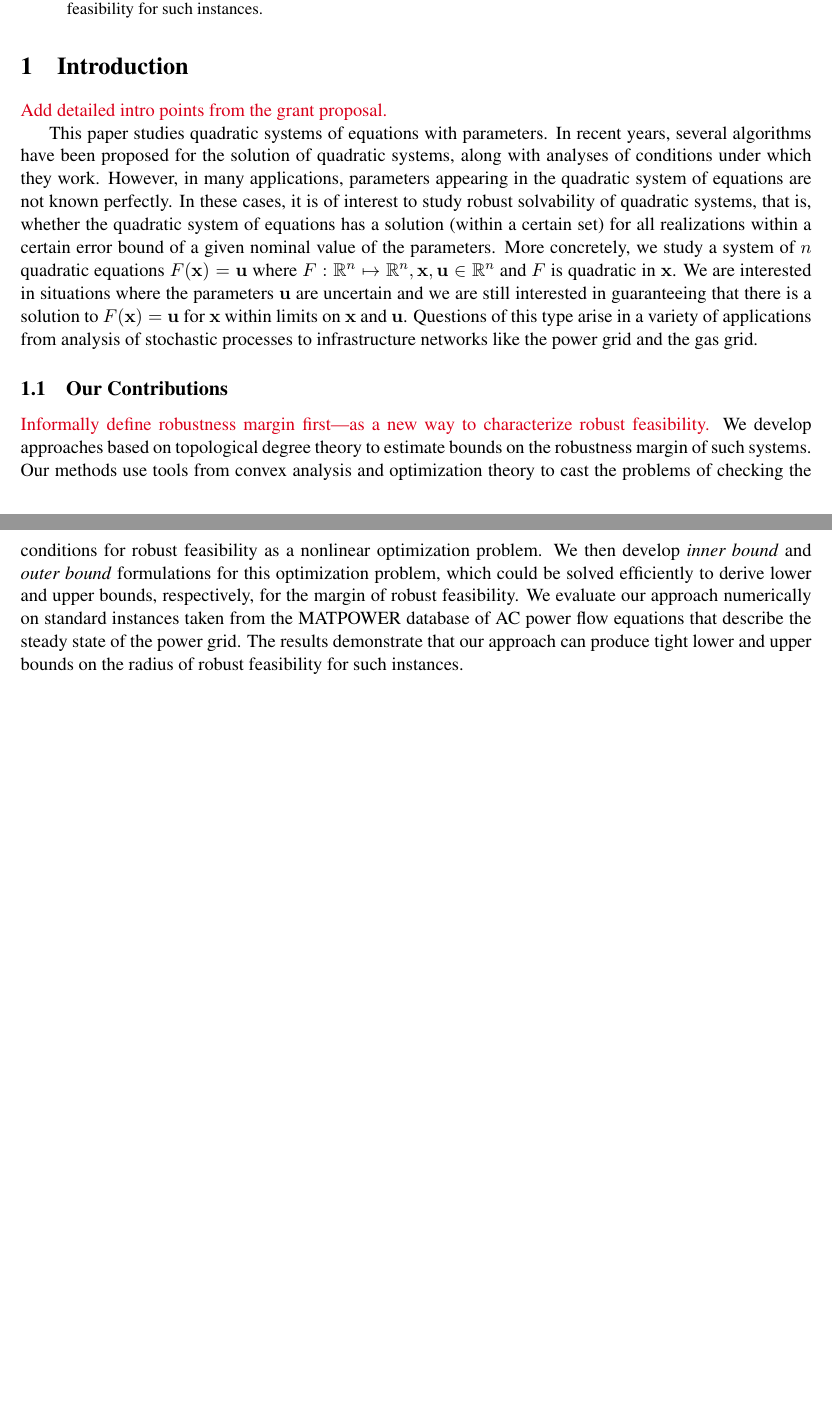
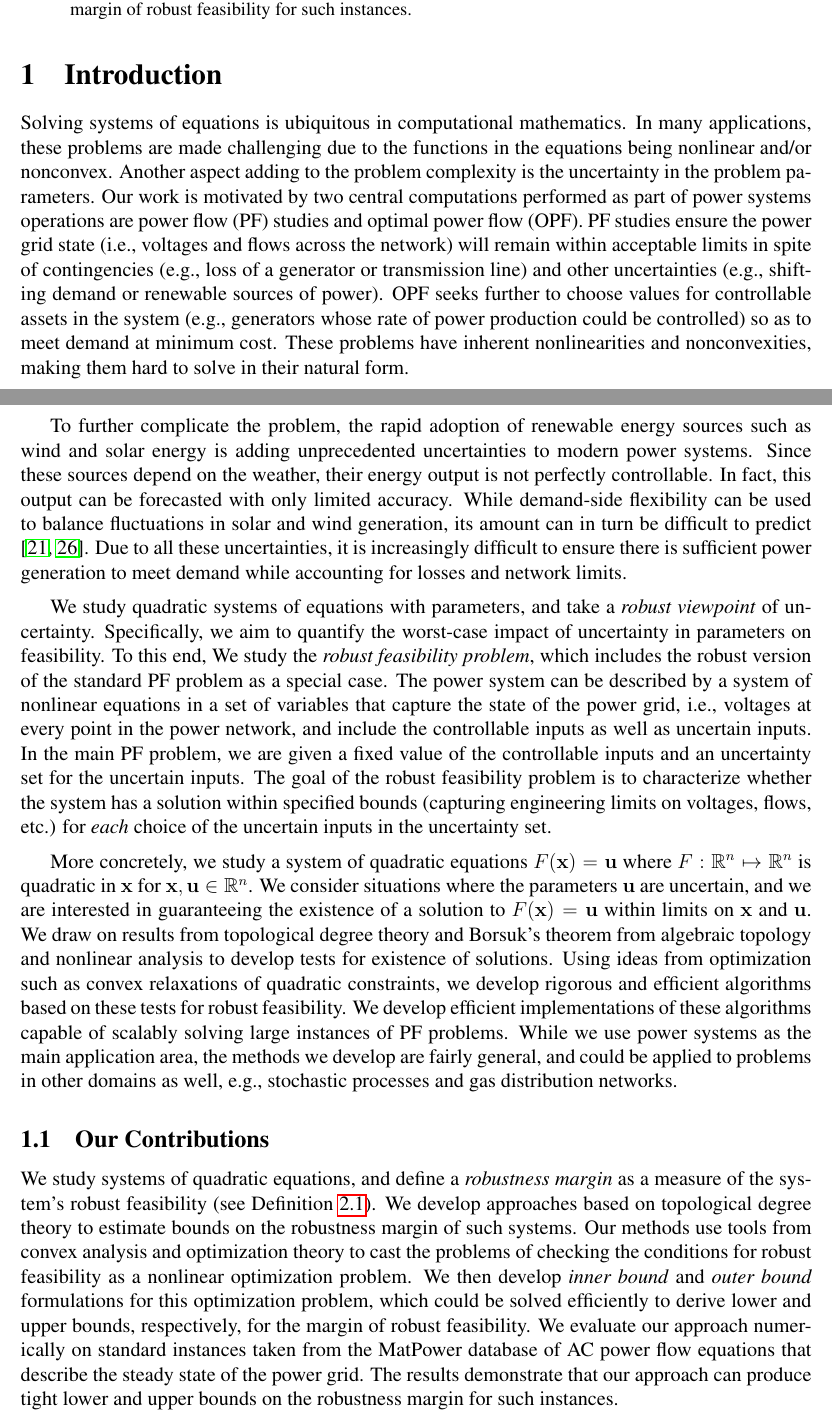
Before and after one commit to mtdaydream/OPF, a LaTeX paper (WriteUps/Article/QuadRobustArticle.tex, which reads WriteUps/Article/intro.tex): two parts of pages 1 and 2 of 14 before the commit and two parts of pages 1 and 2 of 16 after it, joined at a grey line, cut so that both start at the same text, the shorter picture padded with empty space. Compiled offline with pdfLaTeX.

Commit message:
Moved \section into *.tex inputs; full pass of intro

```diff
--- a/WriteUps/Article/QuadRobustArticle.tex
+++ b/WriteUps/Article/QuadRobustArticle.tex
@@ -1,10 +1,10 @@
-\documentclass[11pt]{article}
+\documentclass[12pt]{article}
 \usepackage{amsmath,amstext,amsfonts,amssymb,amsthm,epsfig,epstopdf,url,array}
 \usepackage[margin=1in]{geometry}
 \usepackage{xcolor}
 \usepackage{graphicx}
 \usepackage{times}
-\usepackage{authblk}
+%\usepackage{authblk}
 
 \theoremstyle{plain}
 \newtheorem{thm}{Theorem}[section]
@@ -123,5 +135,4 @@
 \maketitle
 
 \input{abstract}
-\section{Introduction} \label{sec:intro}
 \input{intro}
--- a/WriteUps/Article/intro.tex
+++ b/WriteUps/Article/intro.tex
@@ -1,21 +1,42 @@
+\section{Introduction} \label{sec:intro}
 
-\todo{Add detailed intro points from the grant proposal.}
+Solving systems of equations is ubiquitous in computational mathematics.
+In many applications, these problems are made challenging due to the functions in the equations being nonlinear and/or nonconvex.
+Another aspect adding to the problem complexity is the uncertainty in the problem parameters.
+Our work is motivated by two central computations performed as part of power systems operations are power flow (PF) studies and optimal power flow (OPF).
+PF studies ensure the power grid state (i.e., voltages and flows across the network) will remain within acceptable limits in spite of contingencies (e.g., loss of a generator or transmission line) and other uncertainties (e.g., shifting demand or renewable sources of power).
+OPF seeks further to choose values for controllable assets in the system (e.g., generators whose rate of power production could be controlled) so as to meet demand at minimum cost.
+These problems have inherent nonlinearities and nonconvexities, making them hard to solve in their natural form.
 
-This paper studies quadratic systems of equations with parameters.
-In recent years, several algorithms have been proposed for the solution of quadratic systems, along with analyses of conditions under which they work.
-However, in many applications, parameters appearing in the quadratic system of equations are not known perfectly.
-In these cases, it is of interest to study robust solvability of quadratic systems, that is, whether the quadratic system of equations has a solution (within a certain set) for all realizations within a certain error bound of a given nominal value of the parameters.
-  More concretely, we study a system of $n$ quadratic equations $F(\bold x)=\bold u$ where $F: \mathbb{R}^n \mapsto \mathbb{R}^n,\bold  x,\bold u \in \mathbb{R}^n$ and $F$ is quadratic in $\bold x$.
-  We are interested in situations where the parameters $\bold u$ are uncertain and we are still interested in guaranteeing that there is a solution to $F(\bold x) = \bold u$ for $\bold x$ within limits on $\bold x$ and $\bold u$.
-  Questions of this type arise in a variety of applications from analysis of stochastic processes to infrastructure networks like the power grid and the gas grid.
+To further complicate the problem, the rapid adoption of renewable energy sources such as wind and solar energy is adding unprecedented uncertainties to modern power systems.
+Since these sources depend on the weather, their energy output is not perfectly controllable.
+In fact, this output can be forecasted with only limited accuracy.
+While demand-side flexibility can be used to balance fluctuations in solar and wind generation, its amount can in turn be difficult to predict \cite{mathieu2011examining,taylor2015uncertainty}.
+Due to all these uncertainties, it is increasingly difficult to ensure there is sufficient power generation to meet demand while accounting for losses and network limits.
+
+\medskip
+We study quadratic systems of equations with parameters, and take a \emph{robust viewpoint} of uncertainty.
+Specifically, we aim to quantify the worst-case impact of uncertainty in parameters on feasibility.
+To this end, We study the \emph{robust feasibility problem}, which includes the robust version of the standard PF problem as a special case.
+The power system can be described by a system of nonlinear equations in a set of variables that capture the state of the power grid, i.e., voltages at every point in the power network, and include the controllable inputs as well as uncertain inputs.
+In the main PF problem, we are given a fixed value of the controllable inputs and an uncertainty set for the uncertain inputs.
+The goal of the robust feasibility problem is to characterize whether the system has a solution within specified bounds (capturing engineering limits on voltages, flows, etc.) for {\em each} choice of the uncertain inputs in the uncertainty set.
+
+\medskip
+More concretely, we study a system of quadratic equations $F(\bold x)=\bold u$ where $F: \mathbb{R}^n \mapsto \mathbb{R}^n$ is quadratic in $\bold x$ for $\bold  x,\bold u \in \mathbb{R}^n$.
+  We consider situations where the parameters $\bold u$ are uncertain, and we are interested in guaranteeing the existence of a solution to $F(\bold x) = \bold u$ within limits on $\bold x$ and $\bold u$.
+We draw on results from topological degree theory and Borsuk's theorem from algebraic topology and nonlinear analysis to develop tests for existence of solutions.
+Using ideas from optimization such as convex relaxations of quadratic constraints, we develop rigorous and efficient algorithms based on these tests for robust feasibility.
+We develop efficient implementations of these algorithms capable of scalably solving large instances of PF problems.
+While we use power systems as the main application area, the methods we develop are fairly general, and could be applied to problems in other domains as well, e.g., stochastic processes and gas distribution networks.
 
 \subsection{Our Contributions}
-\todo{Informally define robustness margin first---as a new way to characterize robust feasibility.}
-We develop approaches based on topological degree theory to estimate bounds on the robustness margin of such systems.
+  We study systems of quadratic equations, and define a \emph{robustness margin} as a measure of the system's robust feasibility (see Definition \ref{RobustDef}).
+  We develop approaches based on topological degree theory to estimate bounds on the robustness margin of such systems.
   Our methods use tools from convex analysis and optimization theory to cast the problems of checking the conditions for robust feasibility as a nonlinear optimization problem.
   We then develop \emph{inner bound} and \emph{outer bound} formulations for this optimization problem, which could be solved efficiently to derive lower and upper bounds, respectively, for the margin of robust feasibility.
-  We evaluate our approach numerically on standard instances taken from the MATPOWER database of AC power flow equations that describe the steady state of the power grid.
-  The results demonstrate that our approach can produce tight lower and upper bounds on the radius of robust feasibility for such instances.
+  We evaluate our approach numerically on standard instances taken from the MatPower database of AC power flow equations that describe the steady state of the power grid.
+  The results demonstrate that our approach can produce tight lower and upper bounds on the robustness margin for such instances.
 
 \subsection{Related Work}
 
```
Also changed, not shown: WriteUps/Article/inbdform.tex (+1 -0 lines), WriteUps/Article/numstd.tex (+12 -7 lines), WriteUps/Article/outbdform.tex (+1 -0 lines), WriteUps/Article/probform.tex (+3 -2 lines), WriteUps/Article/theores.tex (+2 -0 lines), WriteUps/Article/Figures/RobFeas.png (added), WriteUps/Article/QuadRobustArticle.tex (28 more changed lines), WriteUps/Article/intro.tex (7 more changed lines).
